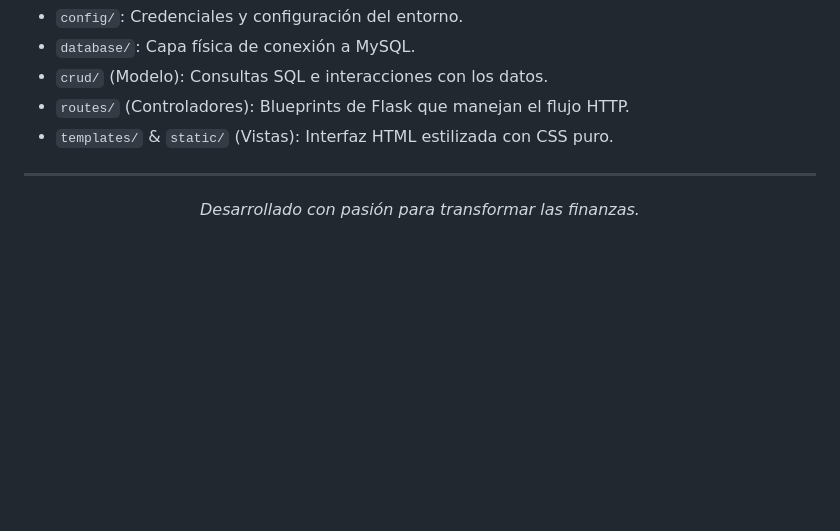
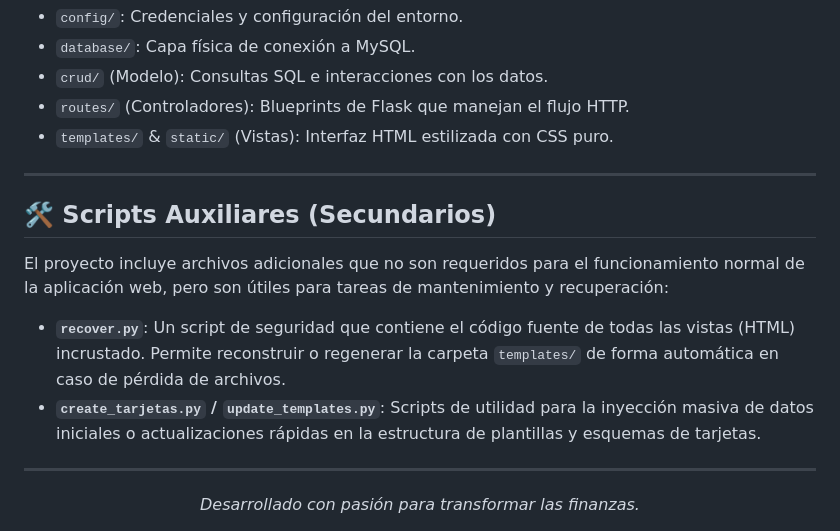
Before and after one commit to jazidovandod-gif/Banco_Amanecer, a Markdown page: README.md, the part around the change. Drawn GitHub-style; blank space fills up the shorter version.

Commit message:
Añadir explicación de scripts secundarios al README

```diff
--- a/README.md
+++ b/README.md
@@ -95,6 +95,14 @@ El proyecto mantiene una estricta separación de responsabilidades:
 - `templates/` & `static/` (Vistas): Interfaz HTML estilizada con CSS puro.
 
 ---
+
+## 🛠️ Scripts Auxiliares (Secundarios)
+
+El proyecto incluye archivos adicionales que no son requeridos para el funcionamiento normal de la aplicación web, pero son útiles para tareas de mantenimiento y recuperación:
+- **`recover.py`**: Un script de seguridad que contiene el código fuente de todas las vistas (HTML) incrustado. Permite reconstruir o regenerar la carpeta `templates/` de forma automática en caso de pérdida de archivos.
+- **`create_tarjetas.py` / `update_templates.py`**: Scripts de utilidad para la inyección masiva de datos iniciales o actualizaciones rápidas en la estructura de plantillas y esquemas de tarjetas.
+
+---
 <div align="center">
   <i>Desarrollado con pasión para transformar las finanzas.</i>
 </div>
```
